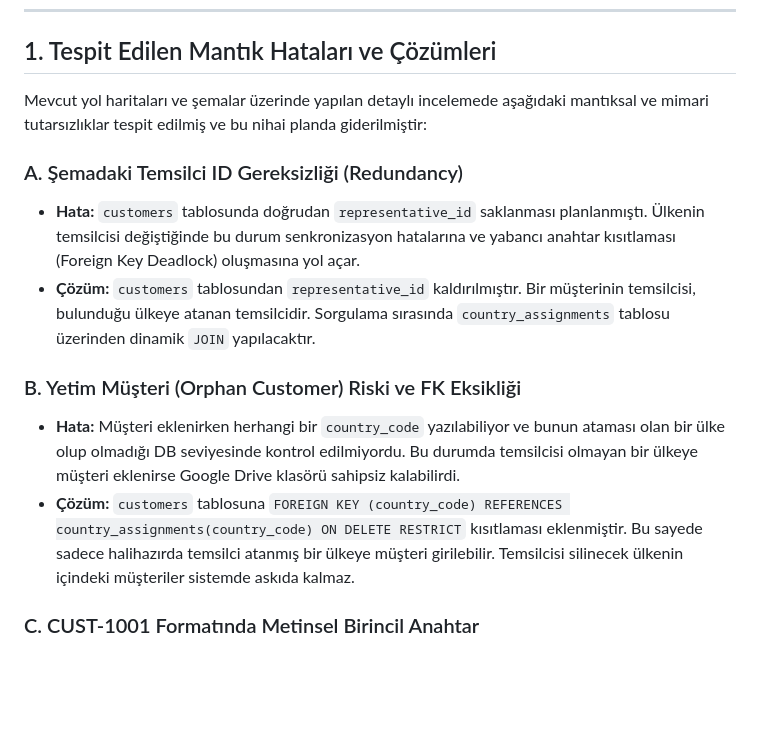
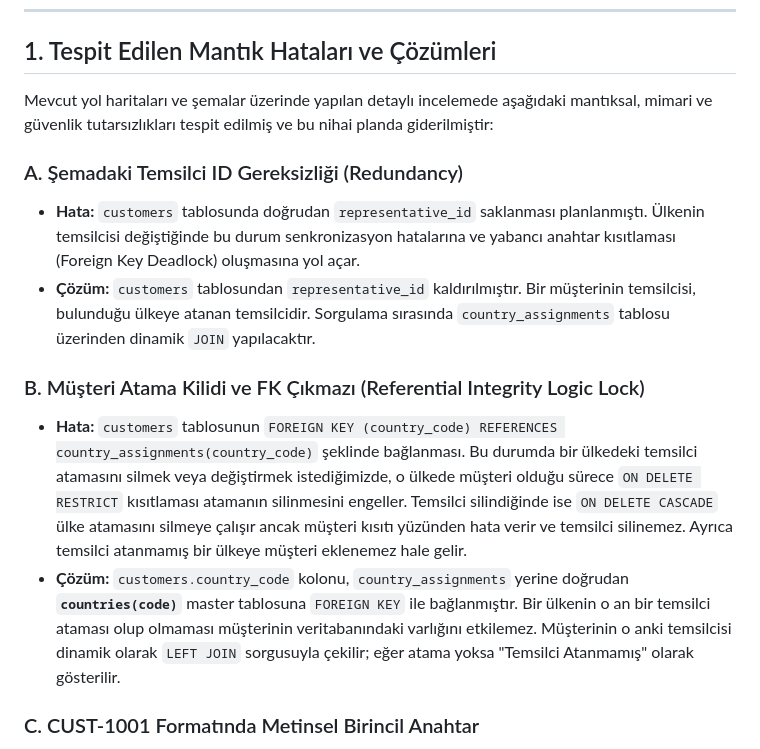
Before and after one commit to BigDesigner/MapAssign, a Markdown page: docs/nihai_entegrasyon_plani.md, the part around one of its changes. GitHub-like rendering; blank space fills up the shorter version.

```diff
--- a/docs/nihai_entegrasyon_plani.md
+++ b/docs/nihai_entegrasyon_plani.md
@@ -6,15 +6,15 @@ Bu doküman; dünya haritası temsilci atama sistemine entegre edilecek olan **G
 
 ## 1. Tespit Edilen Mantık Hataları ve Çözümleri
 
-Mevcut yol haritaları ve şemalar üzerinde yapılan detaylı incelemede aşağıdaki mantıksal ve mimari tutarsızlıklar tespit edilmiş ve bu nihai planda giderilmiştir:
+Mevcut yol haritaları ve şemalar üzerinde yapılan detaylı incelemede aşağıdaki mantıksal, mimari ve güvenlik tutarsızlıkları tespit edilmiş ve bu nihai planda giderilmiştir:
 
 ### A. Şemadaki Temsilci ID Gereksizliği (Redundancy)
 *   **Hata:** `customers` tablosunda doğrudan `representative_id` saklanması planlanmıştı. Ülkenin temsilcisi değiştiğinde bu durum senkronizasyon hatalarına ve yabancı anahtar kısıtlaması (Foreign Key Deadlock) oluşmasına yol açar.
 *   **Çözüm:** `customers` tablosundan `representative_id` kaldırılmıştır. Bir müşterinin temsilcisi, bulunduğu ülkeye atanan temsilcidir. Sorgulama sırasında `country_assignments` tablosu üzerinden dinamik `JOIN` yapılacaktır.
 
-### B. Yetim Müşteri (Orphan Customer) Riski ve FK Eksikliği
-*   **Hata:** Müşteri eklenirken herhangi bir `country_code` yazılabiliyor ve bunun ataması olan bir ülke olup olmadığı DB seviyesinde kontrol edilmiyordu. Bu durumda temsilcisi olmayan bir ülkeye müşteri eklenirse Google Drive klasörü sahipsiz kalabilirdi.
-*   **Çözüm:** `customers` tablosuna `FOREIGN KEY (country_code) REFERENCES country_assignments(country_code) ON DELETE RESTRICT` kısıtlaması eklenmiştir. Bu sayede sadece halihazırda temsilci atanmış bir ülkeye müşteri girilebilir. Temsilcisi silinecek ülkenin içindeki müşteriler sistemde askıda kalmaz.
+### B. Müşteri Atama Kilidi ve FK Çıkmazı (Referential Integrity Logic Lock)
+*   **Hata:** `customers` tablosunun `FOREIGN KEY (country_code) REFERENCES country_assignments(country_code)` şeklinde bağlanması. Bu durumda bir ülkedeki temsilci atamasını silmek veya değiştirmek istediğimizde, o ülkede müşteri olduğu sürece `ON DELETE RESTRICT` kısıtlaması atamanın silinmesini engeller. Temsilci silindiğinde ise `ON DELETE CASCADE` ülke atamasını silmeye çalışır ancak müşteri kısıtı yüzünden hata verir ve temsilci silinemez. Ayrıca temsilci atanmamış bir ülkeye müşteri eklenemez hale gelir.
+*   **Çözüm:** `customers.country_code` kolonu, `country_assignments` yerine doğrudan **`countries(code)`** master tablosuna `FOREIGN KEY` ile bağlanmıştır. Bir ülkenin o an bir temsilci ataması olup olmaması müşterinin veritabanındaki varlığını etkilemez. Müşterinin o anki temsilcisi dinamik olarak `LEFT JOIN` sorgusuyla çekilir; eğer atama yoksa "Temsilci Atanmamış" olarak gösterilir.
 
 ### C. CUST-1001 Formatında Metinsel Birincil Anahtar
 *   **Hata:** Müşteri ID'sinin ardışık `CUST-1001` metni olması concurrent (eşzamanlı) işlemlerde çakışmalara yol açar.
```
Also changed, not shown: other parts of docs/nihai_entegrasyon_plani.md (+39 -16 lines), docs/crm_integration_roadmap.md (+7 -2 lines).
